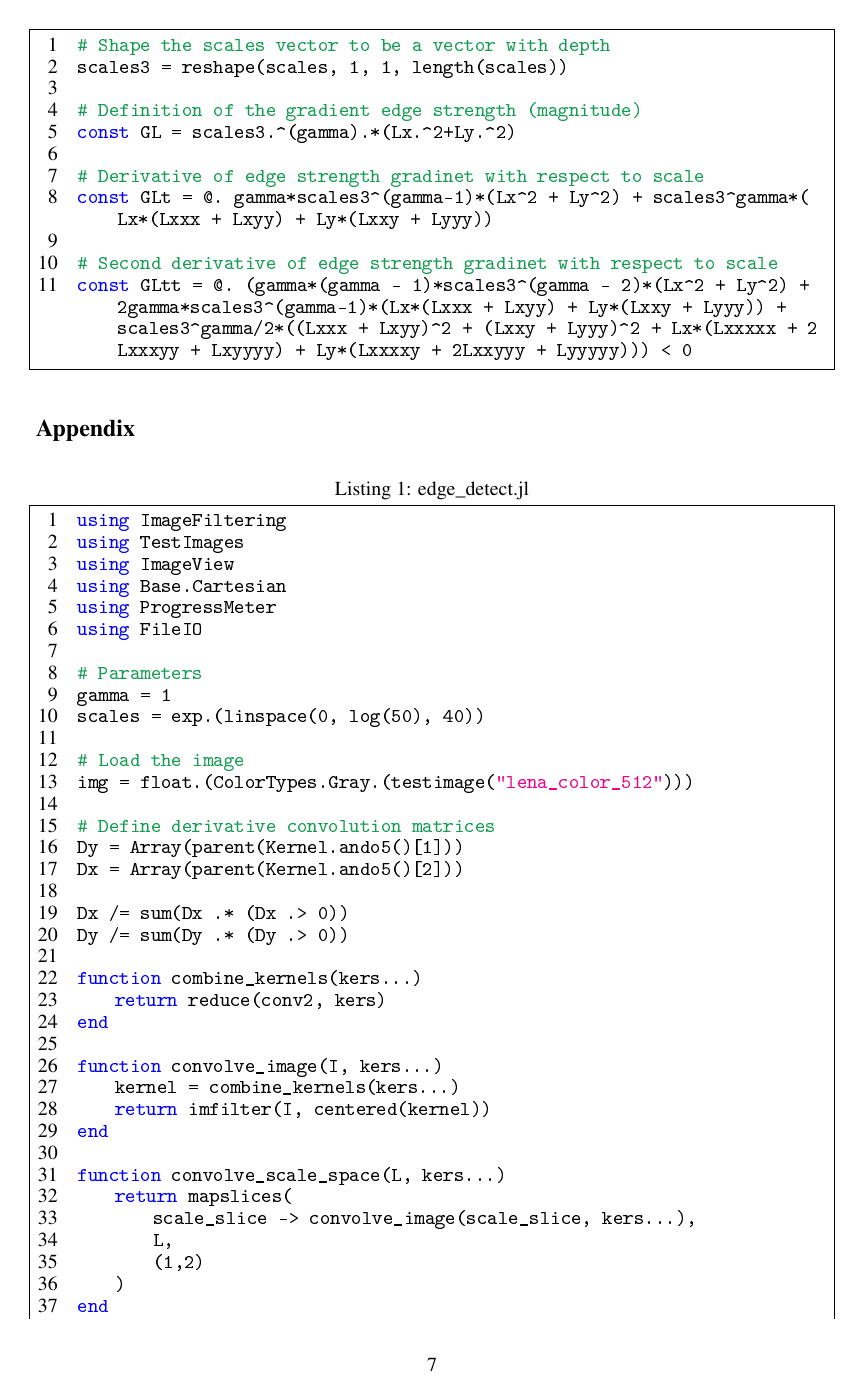
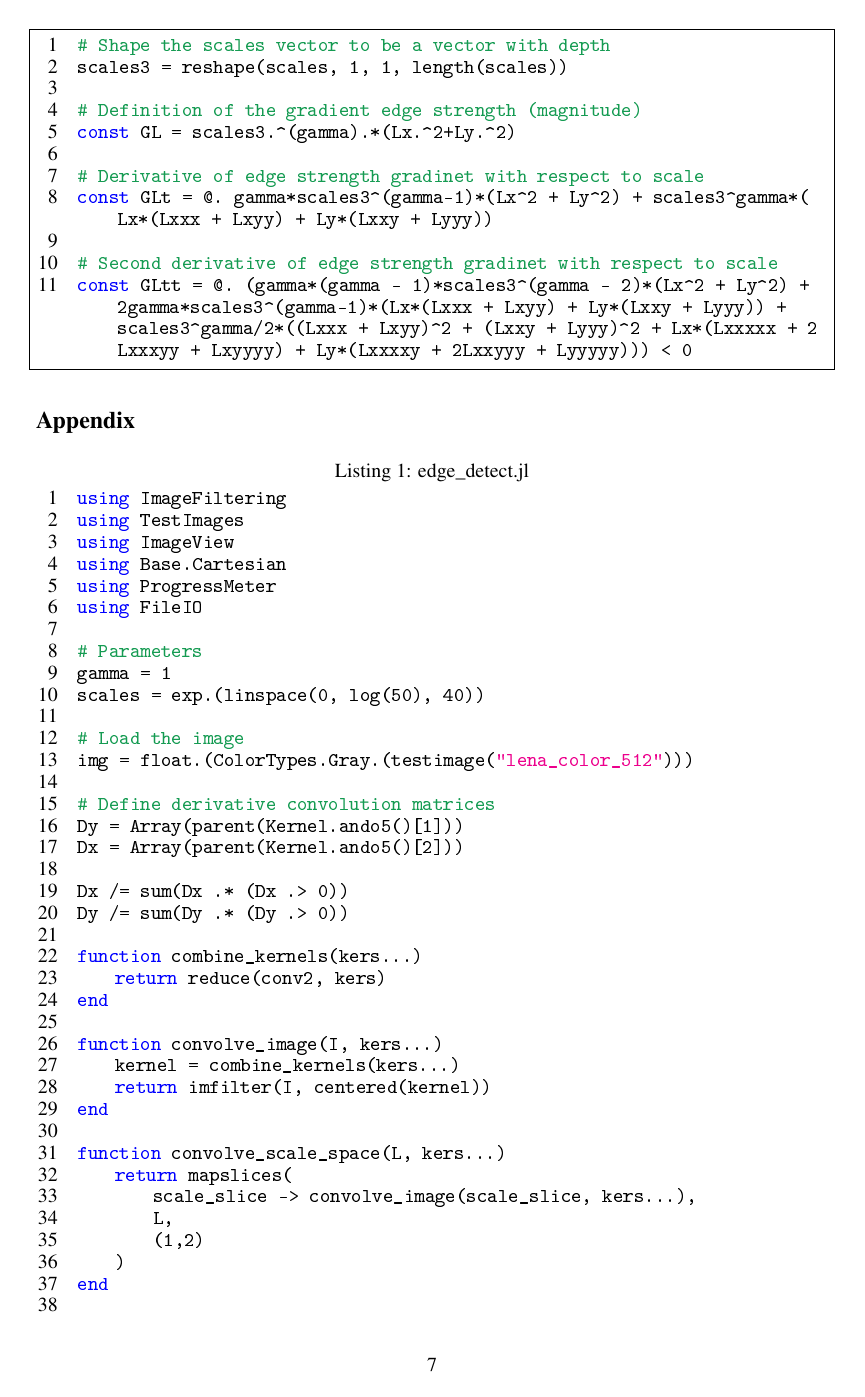
Before and after one commit to PythonNut/diffgeo-edge-detector, a LaTeX paper (paper.tex): page 7 of 12. The pictures show the PDF file paper.pdf that the author committed with the source.

Commit message:
damn this appendix is long

```diff
--- a/paper.tex
+++ b/paper.tex
@@ -348,9 +348,11 @@ const GLt = @. gamma*scales3^(gamma-1)*(Lx^2 + Ly^2) + scales3^gamma*(Lx*(Lxxx +
 const GLtt = @. (gamma*(gamma - 1)*scales3^(gamma - 2)*(Lx^2 + Ly^2) + 2gamma*scales3^(gamma-1)*(Lx*(Lxxx + Lxyy) + Ly*(Lxxy + Lyyy)) + scales3^gamma/2*((Lxxx + Lxyy)^2 + (Lxxy + Lyyy)^2 + Lx*(Lxxxxx + 2Lxxxyy + Lxyyyy) + Ly*(Lxxxxy + 2Lxxyyy + Lyyyyy))) < 0
 \end{lstlisting}
 
+
+
 \section*{Appendix}
 
-\lstinputlisting[caption={edge\_detect.jl},label=edge_detect]{edge_detect.jl}
+\lstinputlisting[caption={edge\_detect.jl},label=edge_detect,frame=none]{edge_detect.jl}
 
 \section*{References}
 
```
Also changed, not shown: paper.pdf, paper.tex (2 more changed lines).
